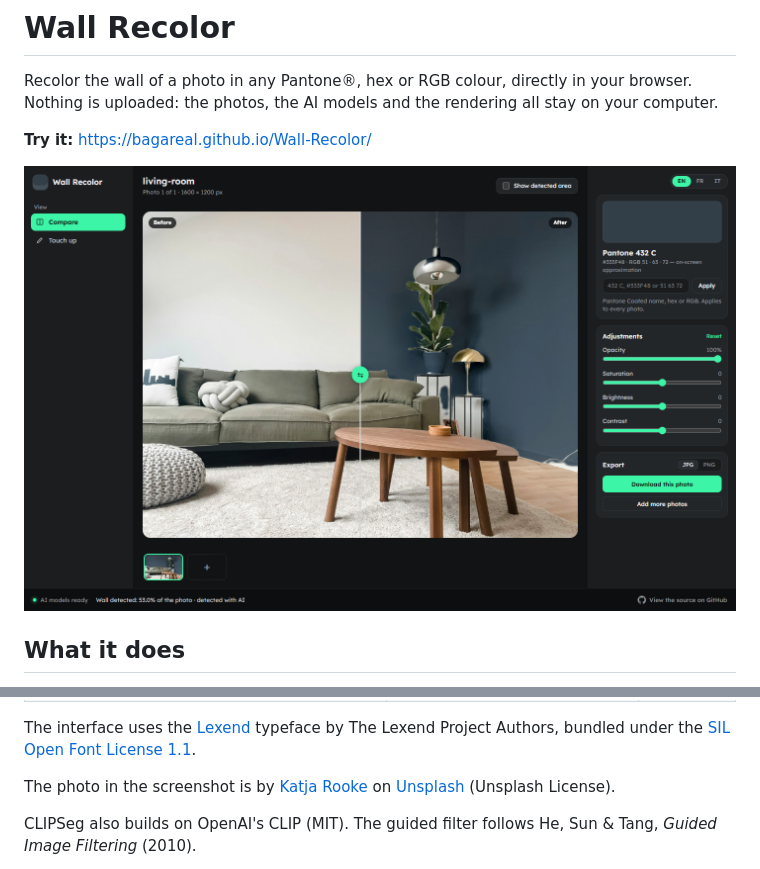
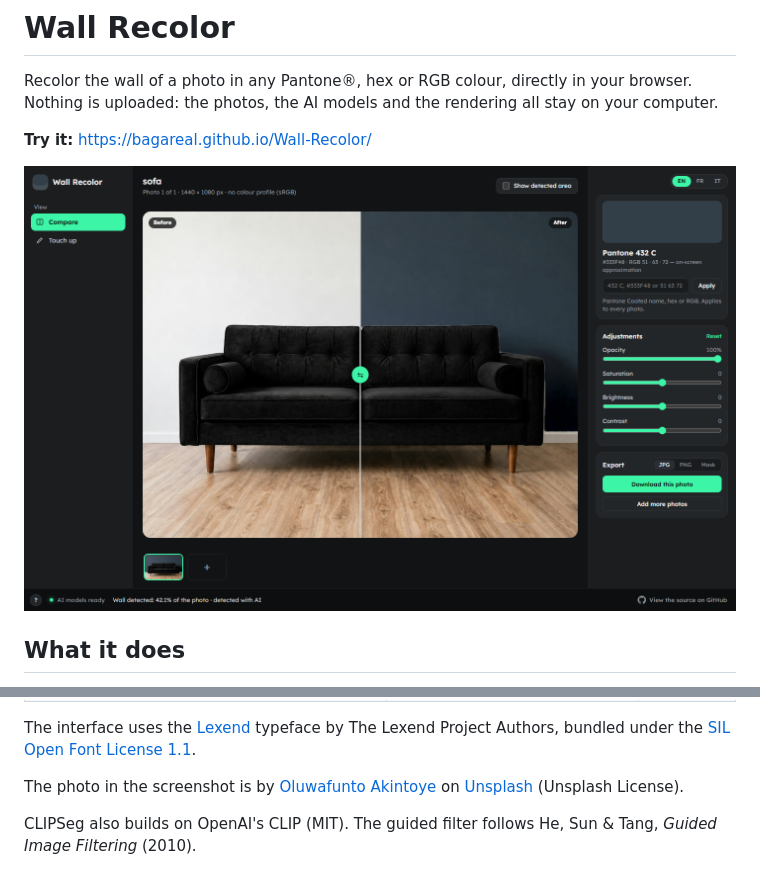
Before and after one commit to Bagareal/Wall-Recolor, a Markdown page: README.md, 2 parts joined by grey strips. Rendered like a GitHub page; pictures changed too: docs/screenshot.png.

Commit message:
Replace the README screenshot with a simpler photo
A black sofa against a plain white wall (Unsplash, Oluwafunto Akintoye) gives
a clean mask; the credit in the README is updated.

Co-Authored-By: Claude Opus 5.5 <noreply@anthropic.com>

```diff
--- a/README.md
+++ b/README.md
@@ -141,7 +141,7 @@ It uses the following open-source components, loaded at run time:
 
 The interface uses the [Lexend](https://github.com/googlefonts/lexend) typeface by The Lexend Project Authors, bundled under the [SIL Open Font License 1.1](fonts/OFL.txt).
 
-The photo in the screenshot is by [Katja Rooke](https://unsplash.com/@rooke) on [Unsplash](https://unsplash.com/photos/77JACslA8G0) (Unsplash License).
+The photo in the screenshot is by [Oluwafunto Akintoye](https://unsplash.com/@funtokint) on [Unsplash](https://unsplash.com/photos/bAFeDXWXL90) (Unsplash License).
 
 CLIPSeg also builds on OpenAI's CLIP (MIT). The guided filter follows He, Sun & Tang, *Guided Image Filtering* (2010).
 
```
